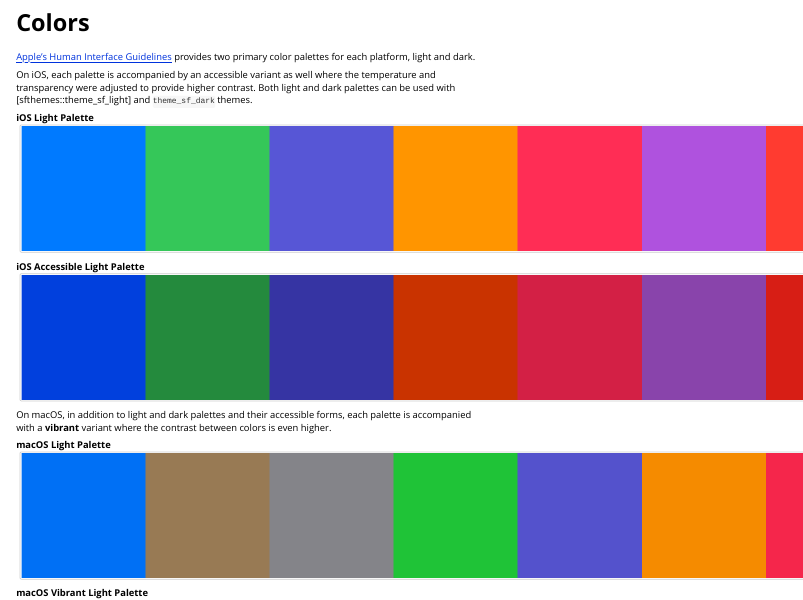
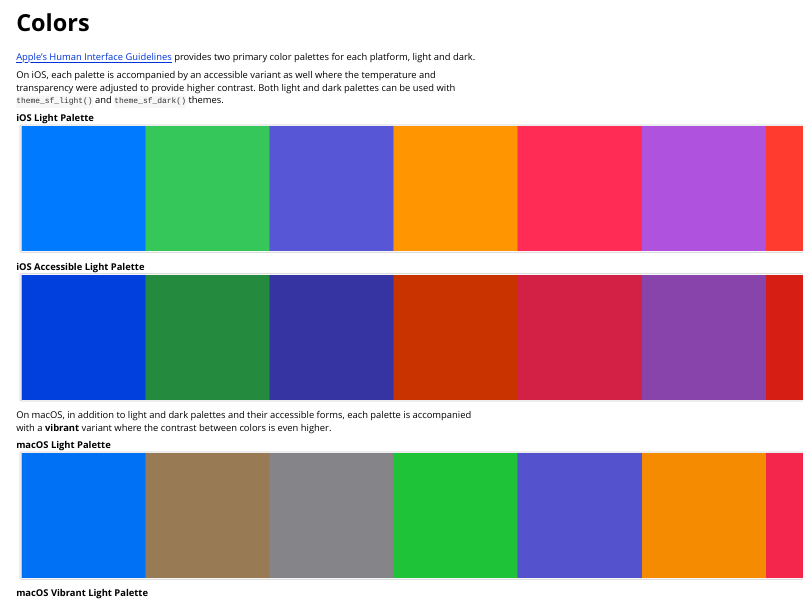
Before and after one commit to amirmasoudabdol/sfthemes, an R Markdown document (vignettes/colors.Rmd): the page in a window 1100 px wide, from its top. Rendered offline with R 4.5, knitr and Pandoc, with nearby package versions.

```diff
--- a/vignettes/colors.Rmd
+++ b/vignettes/colors.Rmd
@@ -10,7 +10,7 @@
 [Apple's Human Interface Guidelines](https://developer.apple.com/design/human-interface-guidelines/) provides two primary color palettes for each platform, light and dark.
 
 
-On iOS, each palette is accompanied by an accessible variant as well where the temperature and transparency were adjusted to provide higher contrast. Both light and dark palettes can be used with [sfthemes::theme_sf_light] and `theme_sf_dark` themes.
+On iOS, each palette is accompanied by an accessible variant as well where the temperature and transparency were adjusted to provide higher contrast. Both light and dark palettes can be used with `theme_sf_light()` and `theme_sf_dark()` themes.
 
 **iOS Light Palette**
 ![iOS Light](images/ios_light.png)
```
Also changed, not shown: README.md.
